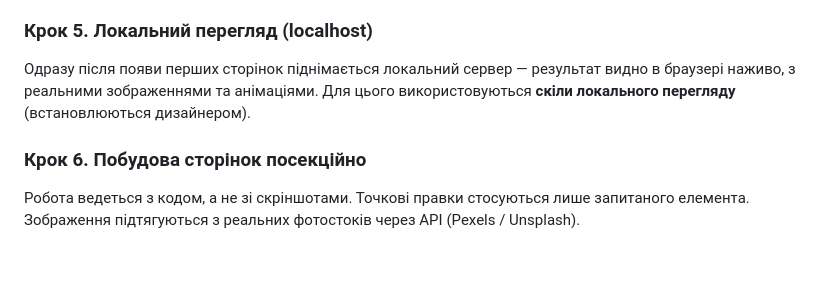
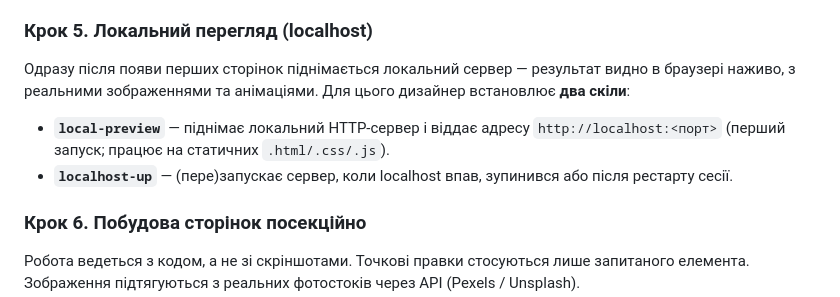
Before and after one commit to vita-harahus/Claude-Workflow-Guide, a Markdown page: README.md, the part around the change. GitHub-like rendering; blank space fills up the shorter version.

Commit message:
Guide: name the two localhost skills (local-preview, localhost-up) in Step 5

```diff
--- a/README.md
+++ b/README.md
@@ -53,8 +53,10 @@ cd ~/Desktop/nero-run && claude
 ### Крок 5. Локальний перегляд (localhost)
 
 Одразу після появи перших сторінок піднімається локальний сервер — результат видно в браузері наживо, з
-реальними зображеннями та анімаціями. Для цього використовуються **скіли локального перегляду**
-(встановлюються дизайнером).
+реальними зображеннями та анімаціями. Для цього дизайнер встановлює **два скіли**:
+
+- **`local-preview`** — піднімає локальний HTTP-сервер і віддає адресу `http://localhost:<порт>` (перший запуск; працює на статичних `.html/.css/.js`).
+- **`localhost-up`** — (пере)запускає сервер, коли localhost впав, зупинився або після рестарту сесії.
 
 ### Крок 6. Побудова сторінок посекційно
 
```
